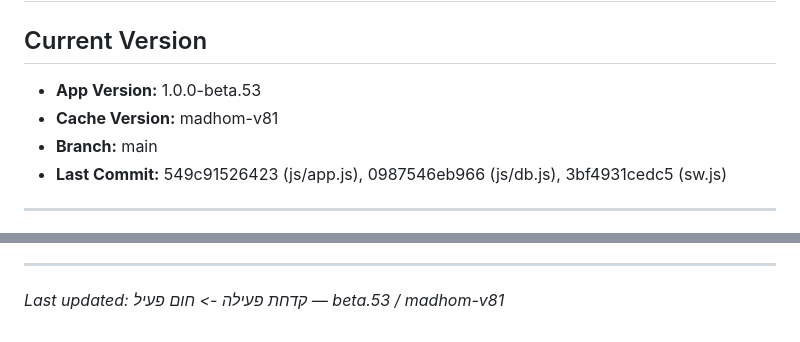
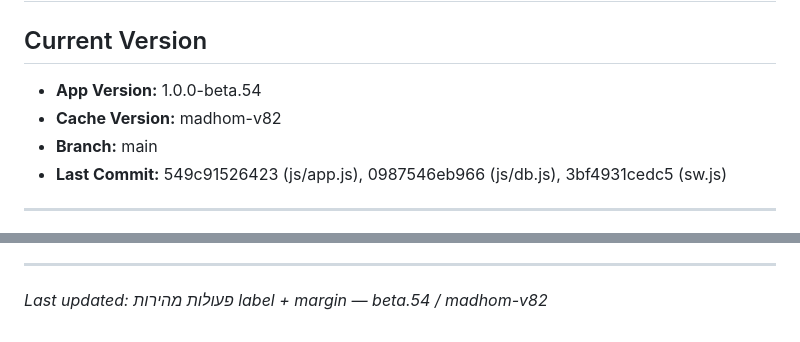
Before and after one commit to Yakir-hazan/Medickids, a Markdown page: PROJECT_PROGRESS.md, 2 parts joined by grey strips. Rendered like a GitHub page.

Commit message:
docs: beta.54 / madhom-v82

```diff
--- a/PROJECT_PROGRESS.md
+++ b/PROJECT_PROGRESS.md
@@ -1,8 +1,8 @@
 # Project Progress — Medickids
 
 ## Current Version
-- **App Version:** 1.0.0-beta.53
-- **Cache Version:** madhom-v81
+- **App Version:** 1.0.0-beta.54
+- **Cache Version:** madhom-v82
 - **Branch:** main
 - **Last Commit:** 549c91526423 (js/app.js), 0987546eb966 (js/db.js), 3bf4931cedc5 (sw.js)
 
@@ -190,4 +190,4 @@ Step 3B — Auto-remove completed courses + manual delete + history entries
 
 ---
 
-*Last updated: קדחת פעילה -> חום פעיל — beta.53 / madhom-v81*
+*Last updated: פעולות מהירות label + margin — beta.54 / madhom-v82*
```
